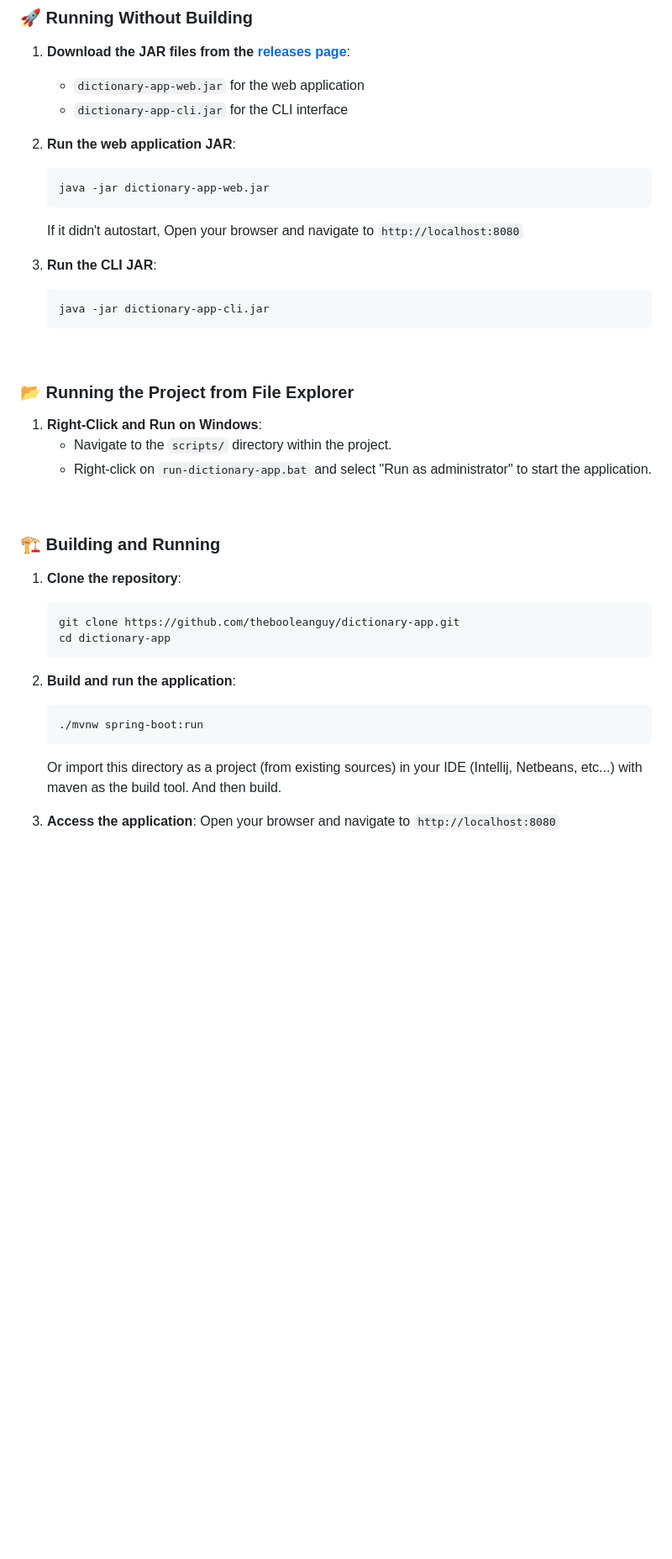
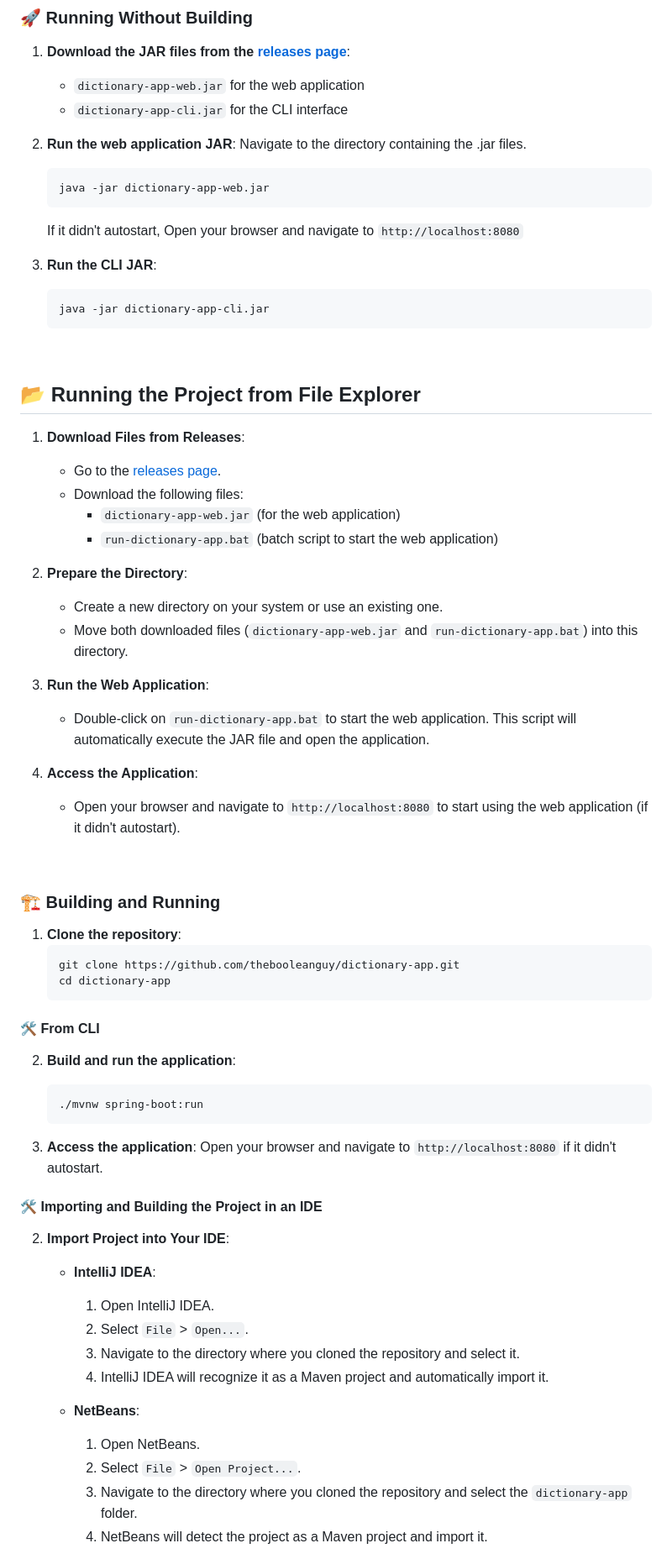
Before and after one commit to thebooleanguy/dictionary-app, a Markdown page: README.md, the part around one of its changes. Shown at 84% size. Rendered like a GitHub page; blank space fills up the shorter version.

````diff
--- a/README.md
+++ b/README.md
@@ -35,6 +34,7 @@ A simple yet powerful dictionary web application with autocomplete and spell-che
    - `dictionary-app-cli.jar` for the CLI interface
 
 2. **Run the web application JAR**:
+    Navigate to the directory containing the .jar files.
     ```bash
     java -jar dictionary-app-web.jar
     ```
@@ -47,11 +47,23 @@ A simple yet powerful dictionary web application with autocomplete and spell-che
 
 <br>
 
-### 📂 Running the Project from File Explorer
+## 📂 Running the Project from File Explorer
 
-1. **Right-Click and Run on Windows**:
-   - Navigate to the `scripts/` directory within the project.
-   - Right-click on `run-dictionary-app.bat` and select "Run as administrator" to start the application.
+1. **Download Files from Releases**:
+   - Go to the [releases page](https://github.com/thebooleanguy/dictionary-app/releases).
+   - Download the following files:
+     - `dictionary-app-web.jar` (for the web application)
+     - `run-dictionary-app.bat` (batch script to start the web application)
+
+2. **Prepare the Directory**:
+   - Create a new directory on your system or use an existing one.
+   - Move both downloaded files (`dictionary-app-web.jar` and `run-dictionary-app.bat`) into this directory.
+
+3. **Run the Web Application**:
+   - Double-click on `run-dictionary-app.bat` to start the web application. This script will automatically execute the JAR file and open the application.
+
+4. **Access the Application**:
+   - Open your browser and navigate to `http://localhost:8080` to start using the web application (if it didn't autostart).
 
 <br>
 
@@ -63,11 +75,28 @@ A simple yet powerful dictionary web application with autocomplete and spell-che
     cd dictionary-app
     ```
 
+#### 🛠 From CLI
+
 2. **Build and run the application**:
     ```bash
     ./mvnw spring-boot:run
     ```
-    Or import this directory as a project (from existing sources) in your IDE (Intellij, Netbeans, etc...) with maven as the build tool. And then build.
 
 3. **Access the application**:
-    Open your browser and navigate to `http://localhost:8080`
+    Open your browser and navigate to `http://localhost:8080` if it didn't autostart.
+
+#### 🛠 Importing and Building the Project in an IDE
+
+2. **Import Project into Your IDE**:
+   - **IntelliJ IDEA**:
+     1. Open IntelliJ IDEA.
+     2. Select `File` > `Open...`.
+     3. Navigate to the directory where you cloned the repository and select it.
+     4. IntelliJ IDEA will recognize it as a Maven project and automatically import it.
+
+   - **NetBeans**:
+     1. Open NetBeans.
+     2. Select `File` > `Open Project...`.
+     3. Navigate to the directory where you cloned the repository and select the `dictionary-app` folder.
+     4. NetBeans will detect the project as a Maven project and import it.
+
````
Also changed, not shown: other parts of README.md (+16 -4 lines).
